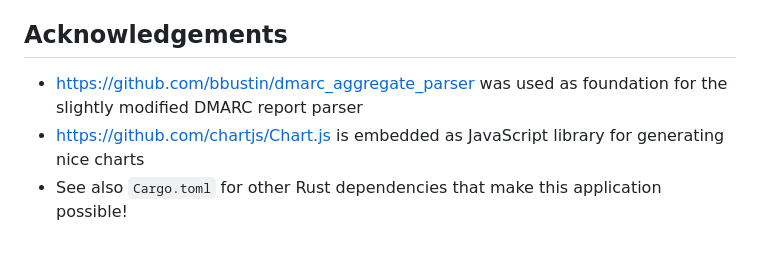
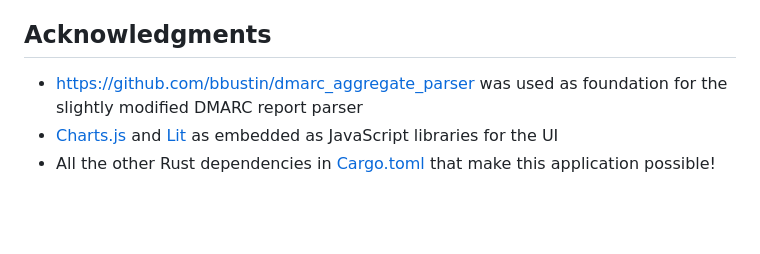
Before and after one commit to cry-inc/dmarc-report-viewer, a Markdown page: README.md, the part around the change. Rendered like a GitHub page; blank space fills up the shorter version.

Commit message:
Updated README.md acknowledgments

```diff
--- a/README.md
+++ b/README.md
@@ -80,7 +80,7 @@ You should also persist the certificate caching directory on your host file syst
 4. Find the compiled executable in the folder `target/release`
 5. Use the help argument to list all possible configuration parameters: `dmarc-report-viewer --help`
 
-## Acknowledgements
+## Acknowledgments
 - https://github.com/bbustin/dmarc_aggregate_parser was used as foundation for the slightly modified DMARC report parser
-- https://github.com/chartjs/Chart.js is embedded as JavaScript library for generating nice charts
-- See also `Cargo.toml` for other Rust dependencies that make this application possible!
+- [Charts.js](https://github.com/chartjs/Chart.js) and [Lit](https://lit.dev/) as embedded as JavaScript libraries for the UI
+- All the other Rust dependencies in [Cargo.toml](Cargo.toml) that make this application possible!
```
